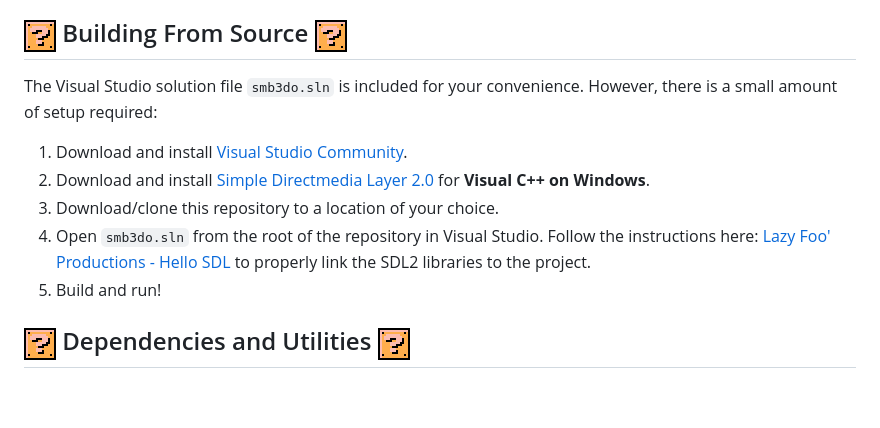
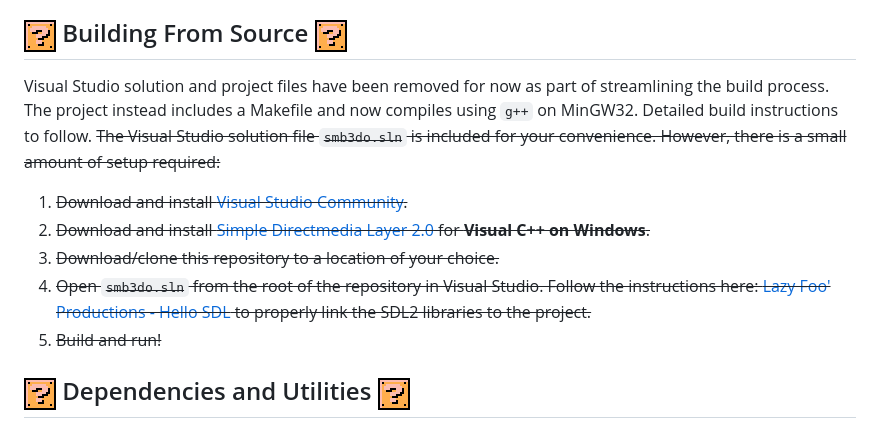
Before and after one commit to SmokedSeaBass/SMB3DO, a Markdown page: README.md, the part around the change. Rendered like a GitHub page; blank space fills up the shorter version.

Commit message:
Update README
* Update build instructions

```diff
--- a/README.md
+++ b/README.md
@@ -57,12 +57,13 @@ Download the `.zip` file for the latest relase in the Releases tab.  Unzip to a
 * <img src="docs/images/keys/f11.png" style="display:inline-block;height:24px;margin-bottom:-6px"/> - Toggle fullscreen/windowed mode
 
 ## <img src="docs/images/bullet_point.png" width="32px"/> Building From Source <img src="docs/images/bullet_point.png" width="32px"/>
-The Visual Studio solution file `smb3do.sln` is included for your convenience.  However, there is a small amount of setup required:
-1. Download and install [Visual Studio Community](https://visualstudio.microsoft.com/free-developer-offers/).
-2. Download and install [Simple Directmedia Layer 2.0](https://www.libsdl.org/download-2.0.php) for **Visual C++ on Windows**.
-3. Download/clone this repository to a location of your choice.
-4. Open `smb3do.sln` from the root of the repository in Visual Studio. Follow the instructions here: [Lazy Foo' Productions - Hello SDL](https://lazyfoo.net/tutorials/SDL/01_hello_SDL/index.php) to properly link the SDL2 libraries to the project.
-5. Build and run!
+Visual Studio solution and project files have been removed for now as part of streamlining the build process.  The project instead includes a Makefile and now compiles using `g++` on MinGW32.  Detailed build instructions to follow.
+~~The Visual Studio solution file `smb3do.sln` is included for your convenience.  However, there is a small amount of setup required:~~
+1. ~~Download and install [Visual Studio Community](https://visualstudio.microsoft.com/free-developer-offers/).~~
+2. ~~Download and install [Simple Directmedia Layer 2.0](https://www.libsdl.org/download-2.0.php) for **Visual C++ on Windows**.~~
+3. ~~Download/clone this repository to a location of your choice.~~
+4. ~~Open `smb3do.sln` from the root of the repository in Visual Studio. Follow the instructions here: [Lazy Foo' Productions - Hello SDL](https://lazyfoo.net/tutorials/SDL/01_hello_SDL/index.php) to properly link the SDL2 libraries to the project.~~
+5. ~~Build and run!~~
 
 ## <img src="docs/images/bullet_point.png" width="32px"/> Dependencies and Utilities <img src="docs/images/bullet_point.png" width="32px"/>
 * [Simple Directmedia Layer 2.0](https://www.libsdl.org/) (v2.0.14)
```
